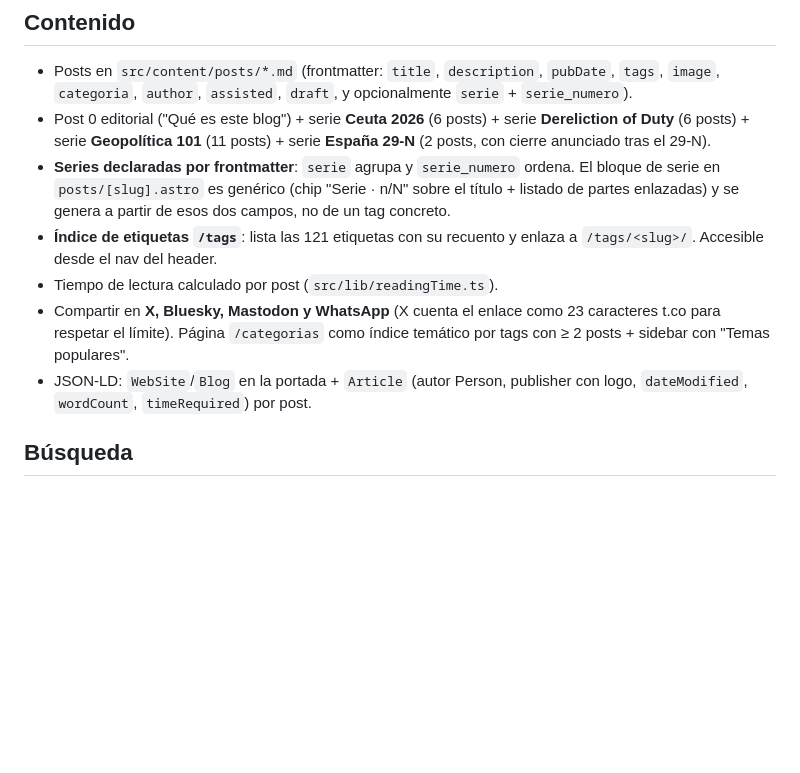
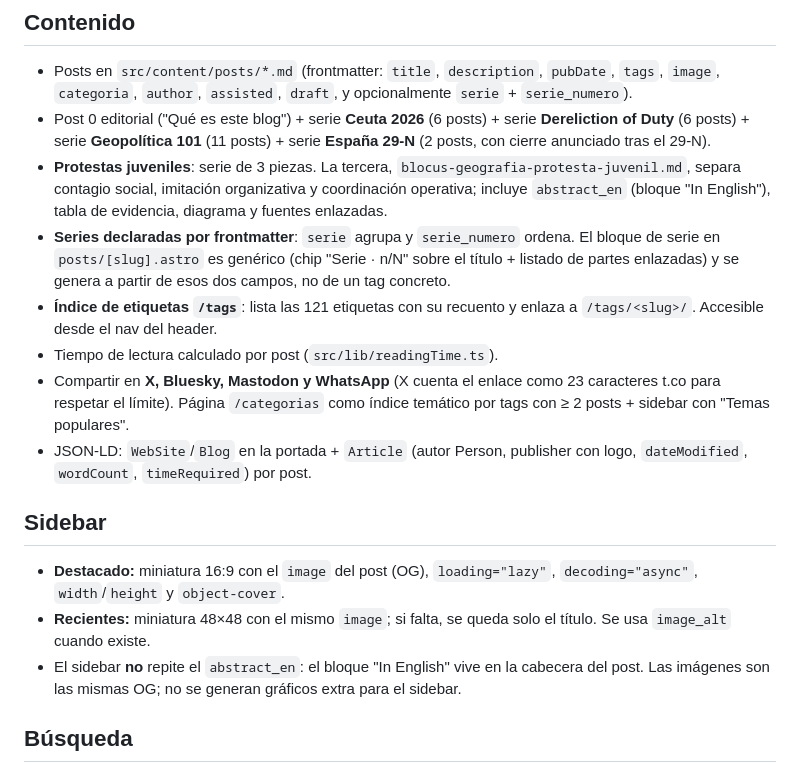
Before and after one commit to mcasrom/analisis-pruebapublica, a Markdown page: README.md, the part around the change. GitHub-like rendering; blank space fills up the shorter version.

Commit message:
docs: sidebar con miniaturas y serie Blocus

```diff
--- a/README.md
+++ b/README.md
@@ -65,6 +65,7 @@ pm2 start ecosystem.config.cjs --env production
 - Post 0 editorial ("Qué es este blog") + serie **Ceuta 2026** (6 posts) + serie
   **Dereliction of Duty** (6 posts) + serie **Geopolítica 101** (11 posts) + serie
   **España 29-N** (2 posts, con cierre anunciado tras el 29-N).
+- **Protestas juveniles**: serie de 3 piezas. La tercera, `blocus-geografia-protesta-juvenil.md`, separa contagio social, imitación organizativa y coordinación operativa; incluye `abstract_en` (bloque "In English"), tabla de evidencia, diagrama y fuentes enlazadas.
 - **Series declaradas por frontmatter**: `serie` agrupa y `serie_numero` ordena. El
   bloque de serie en `posts/[slug].astro` es genérico (chip "Serie · n/N" sobre el
   título + listado de partes enlazadas) y se genera a partir de esos dos campos, no
@@ -77,6 +78,15 @@ pm2 start ecosystem.config.cjs --env production
   temático por tags con ≥ 2 posts + sidebar con "Temas populares".
 - JSON-LD: `WebSite`/`Blog` en la portada + `Article` (autor Person, publisher
   con logo, `dateModified`, `wordCount`, `timeRequired`) por post.
+
+## Sidebar
+- **Destacado:** miniatura 16:9 con el `image` del post (OG), `loading="lazy"`,
+  `decoding="async"`, `width`/`height` y `object-cover`.
+- **Recientes:** miniatura 48×48 con el mismo `image`; si falta, se queda solo el
+  título. Se usa `image_alt` cuando existe.
+- El sidebar **no** repite el `abstract_en`: el bloque "In English" vive en la
+  cabecera del post. Las imágenes son las mismas OG; no se generan gráficos extra
+  para el sidebar.
 
 ## Búsqueda
 - Página **`/buscar`**: buscador **client-side** (JS vanilla, sin dependencias ni
```
